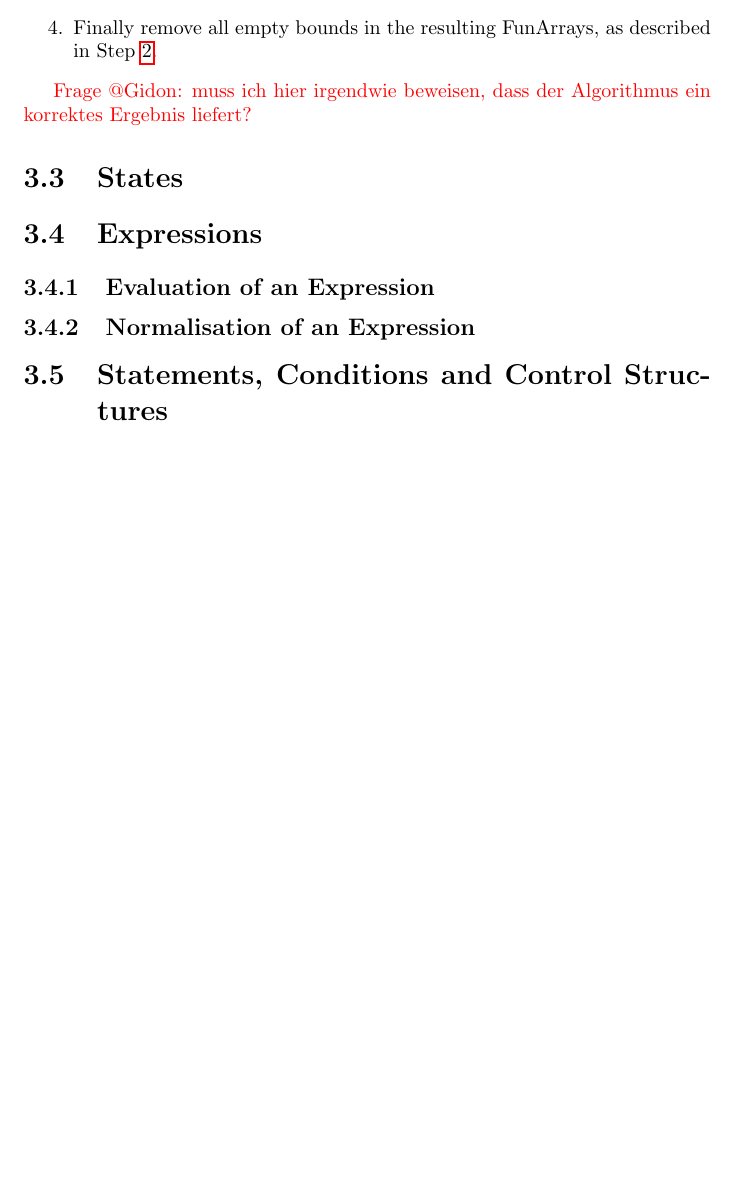
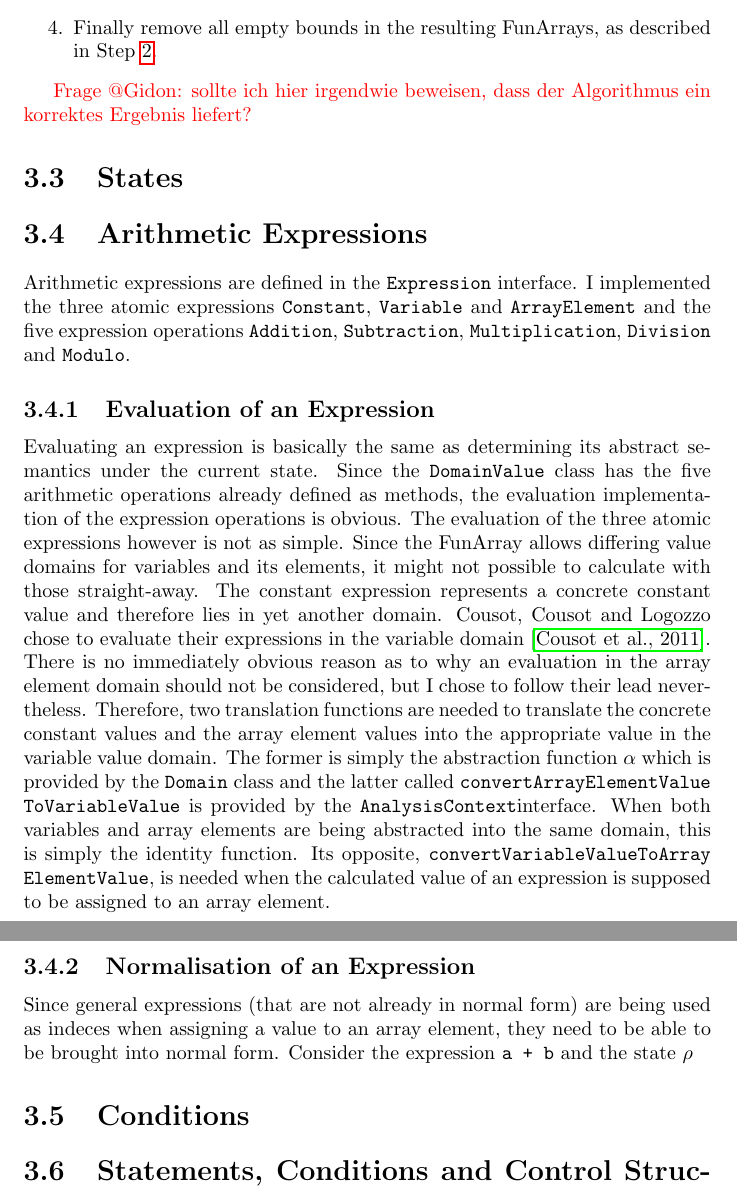
Before and after one commit to m-hofstetter/Bachelors-Thesis, a LaTeX thesis (bachelorsthesis.tex): part of page 15 of 21 before the commit and two parts of pages 15 and 16 of 22 after it, the two joined at a grey line, cut so that both start at the same text, the shorter picture padded with empty space. Compiled offline with pdfLaTeX.

Commit message:
Update bachelorsthesis.tex

```diff
--- a/bachelorsthesis.tex
+++ b/bachelorsthesis.tex
@@ -222,11 +222,22 @@ Cousot, Cousot and Logozzo developed a recursive algorithm for unifying two FunA
   \item Finally remove all empty bounds in the resulting FunArrays, as described in Step~\ref{item:removeemptybounds}.
 \end{enumerate}
 
-\textcolor{red}{Frage @Gidon: muss ich hier irgendwie beweisen, dass der Algorithmus ein korrektes Ergebnis liefert?}
+\textcolor{red}{Frage @Gidon: sollte ich hier irgendwie beweisen, dass der Algorithmus ein korrektes Ergebnis liefert?}
 \section{States}
-\section{Expressions}\label{sec:expressions}
+\section{Arithmetic Expressions}\label{sec:expressions}
+
+Arithmetic expressions are defined in the \texttt{Expression} interface. I implemented the three atomic expressions \texttt{Constant}, \texttt{Variable} and \texttt{ArrayElement} and the five expression operations \texttt{Addition}, \texttt{Subtraction}, \texttt{Multiplication}, \texttt{Division} and \texttt{Modulo}.
+
 \subsection{Evaluation of an Expression}\label{sec:expressions:evaluation}
+Evaluating an expression is basically the same as determining its abstract semantics under the current state. Since the \texttt{DomainValue} class has the five arithmetic operations already defined as methods, the evaluation implementation of the expression operations is obvious. The evaluation of the three atomic expressions however is not as simple. Since the FunArray allows differing value domains for variables and its elements, it might not possible to calculate with those straight-away. The constant expression represents a concrete constant value and therefore lies in yet another domain. Cousot, Cousot and Logozzo chose to evaluate their expressions in the variable domain \cite{cousot2011}. There is no immediately obvious reason as to why an evaluation in the array element domain should not be considered, but I chose to follow their lead nevertheless. Therefore, two translation functions are needed to translate the concrete constant values and the array element values into the appropriate value in the variable value domain. The former is simply the abstraction function $\alpha$ which is provided by the \texttt{Domain} class and the latter called \texttt{convert\allowbreak{}Array\allowbreak{}Element\allowbreak{}Value\allowbreak{}To\allowbreak{}Variable\allowbreak{}Value} is provided by the \texttt{AnalysisContext}interface. When both variables and array elements are being abstracted into the same domain, this is simply the identity function. Its opposite, \texttt{convert\allowbreak{}Variable\allowbreak{}Value\allowbreak{}ToArray\allowbreak{}Element\allowbreak{}Value}, is needed when the calculated value of an expression is supposed to be assigned to an array element.
+
+
 \subsection{Normalisation of an Expression}\label{sec:expressions:normalisation}
+
+Since general expressions (that are not already in normal form) are being used as indeces when assigning a value to an array element, they need to be able to be brought into normal form. Consider the expression \texttt{a + b} and the state $\rho$
+
+
+\section{Conditions}\label{sec:conditions}
 
 \section{Statements, Conditions and Control Structures}\label{sec:statementsconditions}
 
```
